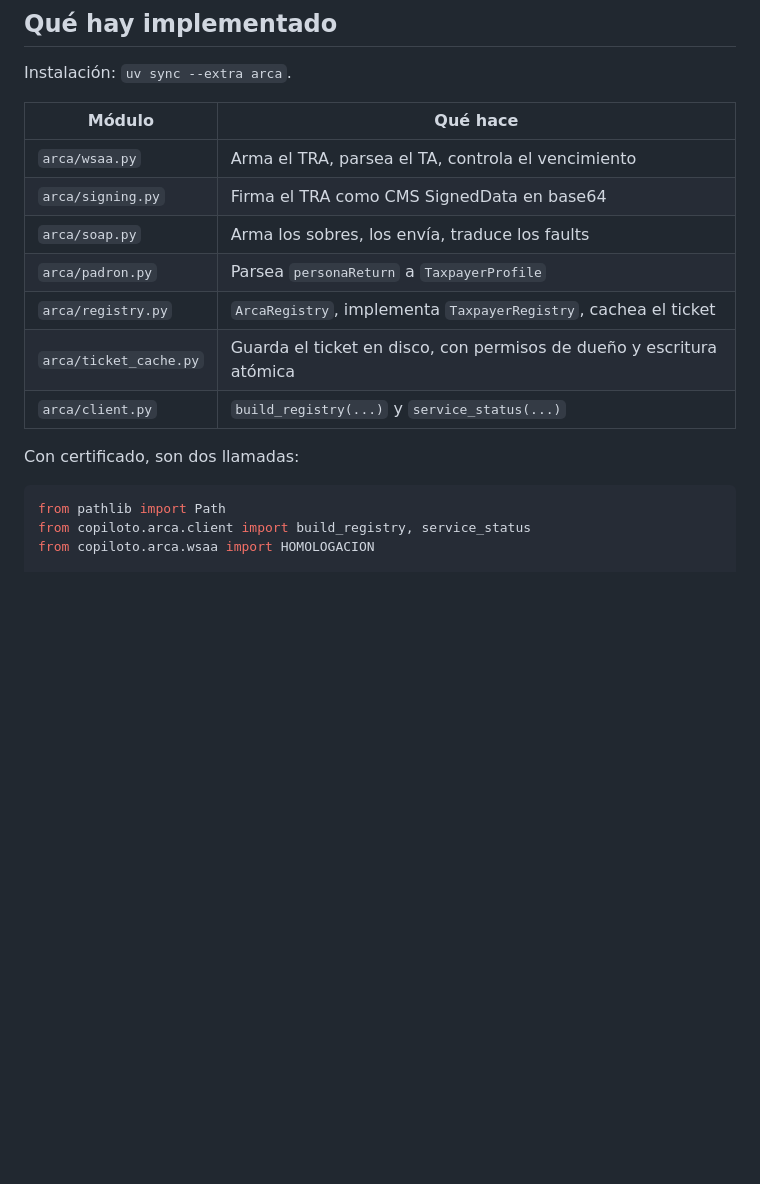
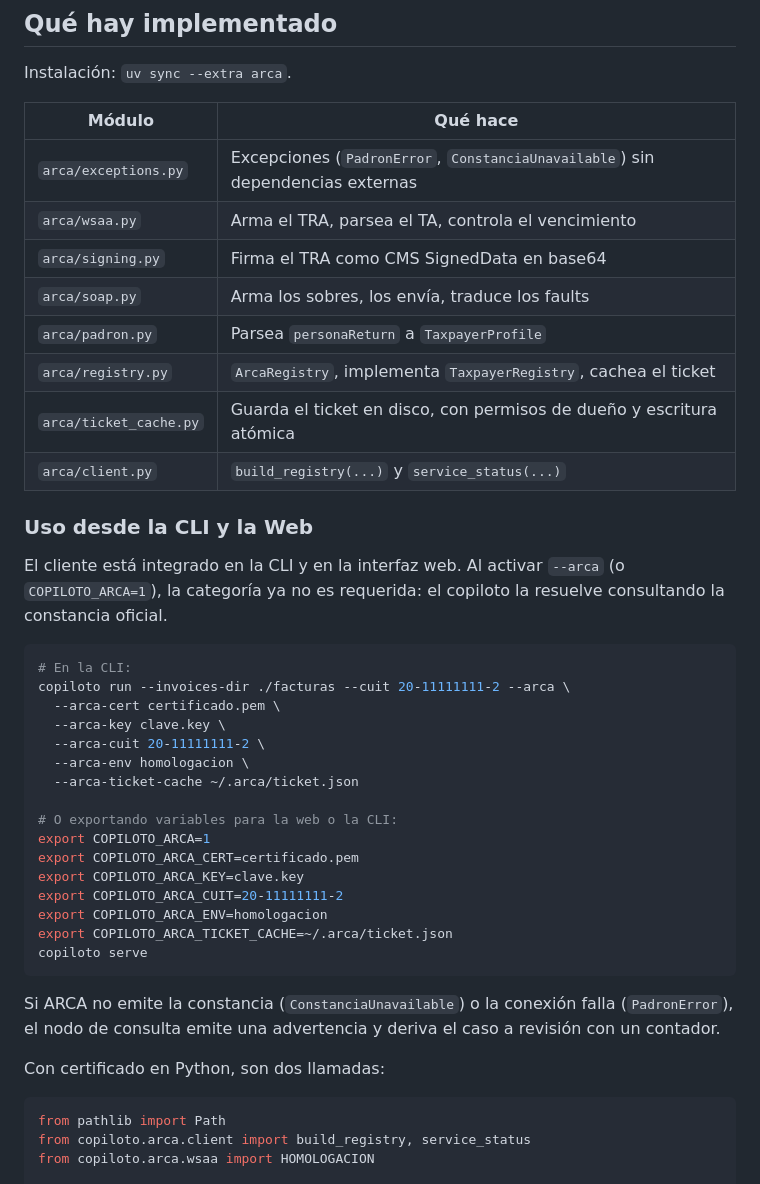
Before and after one commit to leonardoprimero/copiloto-monotributo, a Markdown page: docs/arca-padron.md, the part around the change. Rendered like a GitHub page; blank space fills up the shorter version.

````diff
--- a/docs/arca-padron.md
+++ b/docs/arca-padron.md
@@ -176,6 +176,7 @@ Instalación: `uv sync --extra arca`.
 
 | Módulo | Qué hace |
 | --- | --- |
+| `arca/exceptions.py` | Excepciones (`PadronError`, `ConstanciaUnavailable`) sin dependencias externas |
 | `arca/wsaa.py` | Arma el TRA, parsea el TA, controla el vencimiento |
 | `arca/signing.py` | Firma el TRA como CMS SignedData en base64 |
 | `arca/soap.py` | Arma los sobres, los envía, traduce los faults |
@@ -184,7 +185,32 @@ Instalación: `uv sync --extra arca`.
 | `arca/ticket_cache.py` | Guarda el ticket en disco, con permisos de dueño y escritura atómica |
 | `arca/client.py` | `build_registry(...)` y `service_status(...)` |
 
-Con certificado, son dos llamadas:
+### Uso desde la CLI y la Web
+
+El cliente está integrado en la CLI y en la interfaz web. Al activar `--arca` (o `COPILOTO_ARCA=1`), la categoría ya no es requerida: el copiloto la resuelve consultando la constancia oficial.
+
+```sh
+# En la CLI:
+copiloto run --invoices-dir ./facturas --cuit 20-11111111-2 --arca \
+  --arca-cert certificado.pem \
+  --arca-key clave.key \
+  --arca-cuit 20-11111111-2 \
+  --arca-env homologacion \
+  --arca-ticket-cache ~/.arca/ticket.json
+
+# O exportando variables para la web o la CLI:
+export COPILOTO_ARCA=1
+export COPILOTO_ARCA_CERT=certificado.pem
+export COPILOTO_ARCA_KEY=clave.key
+export COPILOTO_ARCA_CUIT=20-11111111-2
+export COPILOTO_ARCA_ENV=homologacion
+export COPILOTO_ARCA_TICKET_CACHE=~/.arca/ticket.json
+copiloto serve
+```
+
+Si ARCA no emite la constancia (`ConstanciaUnavailable`) o la conexión falla (`PadronError`), el nodo de consulta emite una advertencia y deriva el caso a revisión con un contador.
+
+Con certificado en Python, son dos llamadas:
 
 ```python
 from pathlib import Path
````
Also changed, not shown: CHANGELOG.md (+9 -0 lines), docs/configuration.md (+16 -0 lines).
